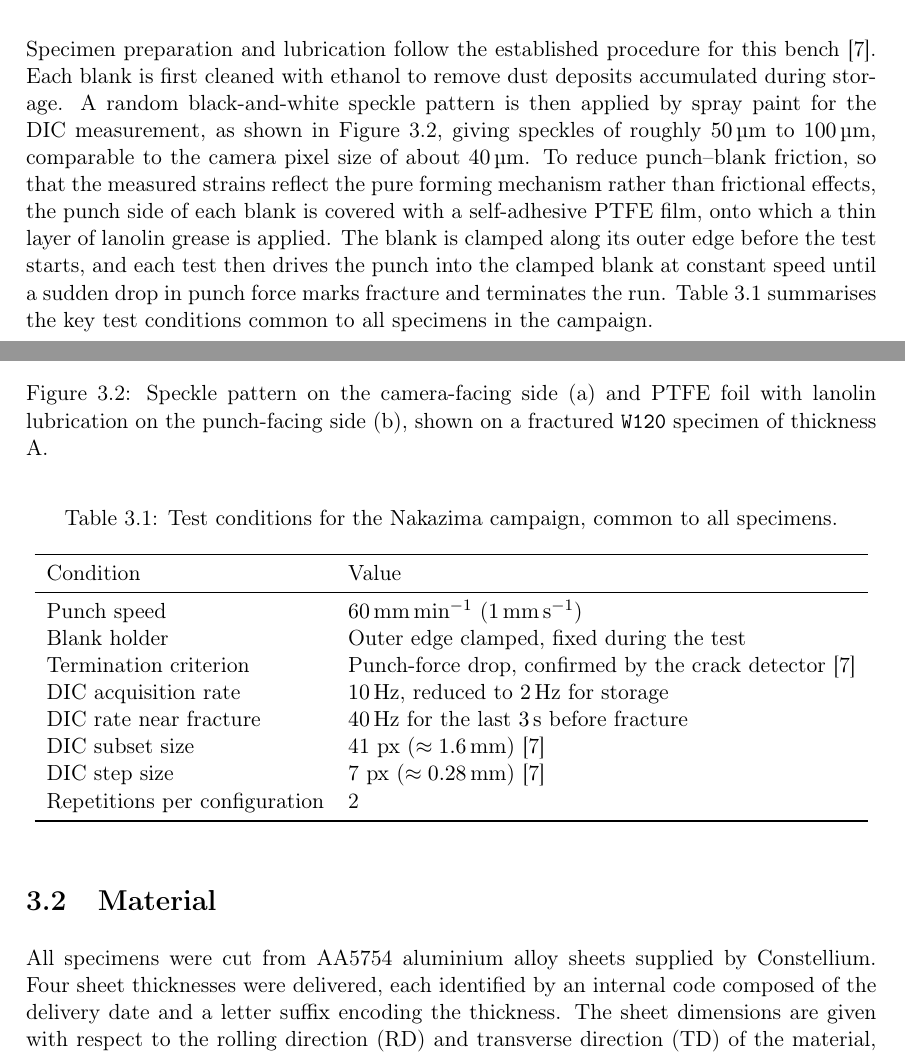
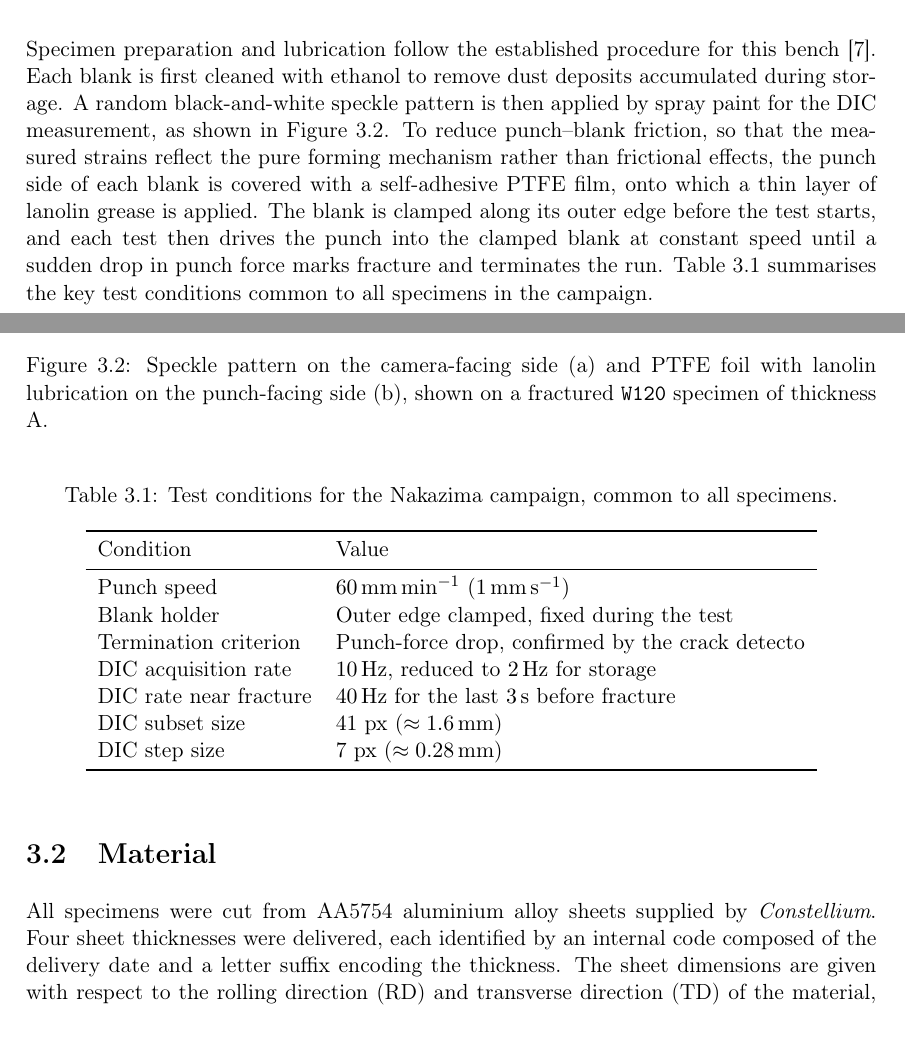
Before and after one commit to andrecruzf/AbaqusProject, a LaTeX thesis (report/Report.tex, which reads report/chapters/experimental_campaign.tex): two parts of pages 25 and 26 of 77, joined at a grey line, cut so that both start at the same text. Compiled offline with pdfLaTeX.

Commit message:
Revision of section 3

```diff
--- a/report/chapters/experimental_campaign.tex
+++ b/report/chapters/experimental_campaign.tex
@@ -22,9 +22,7 @@ Specimen preparation and lubrication follow the established procedure for this
 bench~\cite{Sen2025}. Each blank is first cleaned with ethanol to remove dust
 deposits accumulated during storage. A random black-and-white speckle pattern
 is then applied by spray paint for the DIC measurement, as shown in
-Figure~\ref{fig:speckle_ptfe}, giving speckles of roughly
-\SIrange{50}{100}{\micro\meter}, comparable to the camera pixel size of about
-\SI{40}{\micro\meter}. To reduce punch--blank friction, so that the measured
+Figure~\ref{fig:speckle_ptfe}. To reduce punch--blank friction, so that the measured
 strains reflect the pure forming mechanism rather than frictional effects, the
 punch side of each blank is covered with a self-adhesive PTFE film, onto which
 a thin layer of lanolin grease is applied. The blank is clamped along its
@@ -63,12 +61,11 @@ Condition & Value \\
 \midrule
 Punch speed & \SI{60}{\milli\meter\per\minute} (\SI{1}{\milli\meter\per\second}) \\
 Blank holder & Outer edge clamped, fixed during the test \\
-Termination criterion & Punch-force drop, confirmed by the crack detector~\cite{Sen2025} \\
+Termination criterion & Punch-force drop, confirmed by the crack detecto \\
 DIC acquisition rate & \SI{10}{\hertz}, reduced to \SI{2}{\hertz} for storage \\
 DIC rate near fracture & \SI{40}{\hertz} for the last \SI{3}{\second} before fracture \\
-DIC subset size & 41~px ($\approx\SI{1.6}{\milli\meter}$)~\cite{Sen2025} \\
-DIC step size & 7~px ($\approx\SI{0.28}{\milli\meter}$)~\cite{Sen2025} \\
-Repetitions per configuration & 2 \\
+DIC subset size & 41~px ($\approx\SI{1.6}{\milli\meter}$) \\
+DIC step size & 7~px ($\approx\SI{0.28}{\milli\meter}$) \\
 \bottomrule
 \end{tabular}
 \end{table}
@@ -76,7 +73,7 @@ Repetitions per configuration & 2 \\
 \section{Material}
 
 All specimens were cut from AA5754 aluminium alloy sheets supplied by
-Constellium. Four sheet thicknesses were delivered, each identified by an
+\textit{Constellium}. Four sheet thicknesses were delivered, each identified by an
 internal code composed of the delivery date and a letter suffix encoding the
 thickness. The sheet dimensions are given with respect to the rolling direction
 (RD) and transverse direction (TD) of the material, which are relevant for the
```
Also changed, not shown: report/chapters/experimental_campaign.tex (2 more changed lines).
